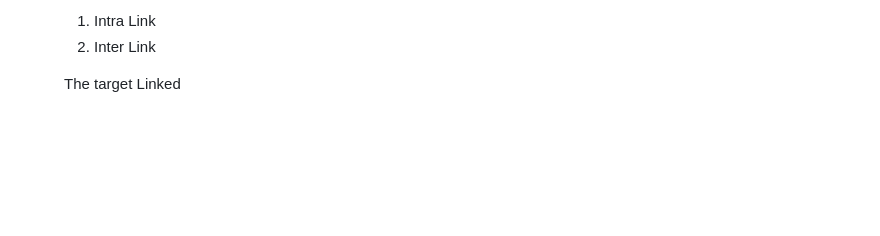
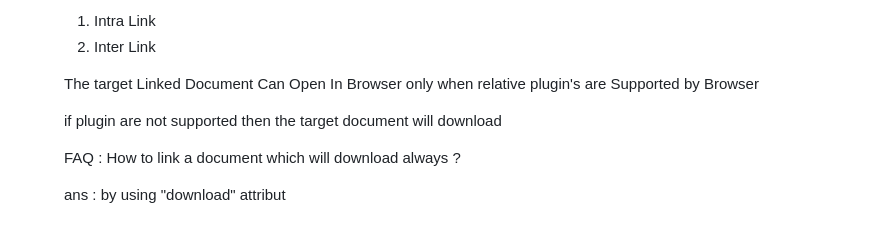
Before and after one commit to Anupkankale/JavaScript-, a Markdown page: Notes/Readme.md, the part around the change. GitHub-like rendering; blank space fills up the shorter version.

Commit message:
Sudhakar Sharma notes and code update

```diff
--- a/Notes/Readme.md
+++ b/Notes/Readme.md
@@ -359,4 +359,12 @@ HTML Links
  1) Intra Link
  2) Inter Link
 
- The target Linked
+ The target Linked Document Can Open In Browser only when relative plugin's are Supported by Browser
+
+ if plugin are not supported then the target document will download
+
+ FAQ : How to link a document which will download always ?
+
+ ans : by using "download" attribut
+
+ <a href="tv.png" >
```
